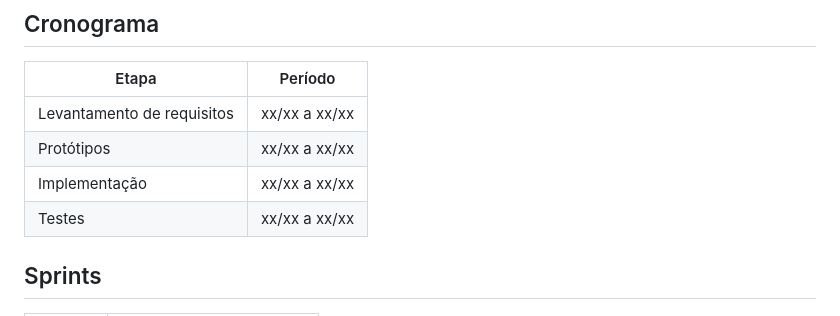
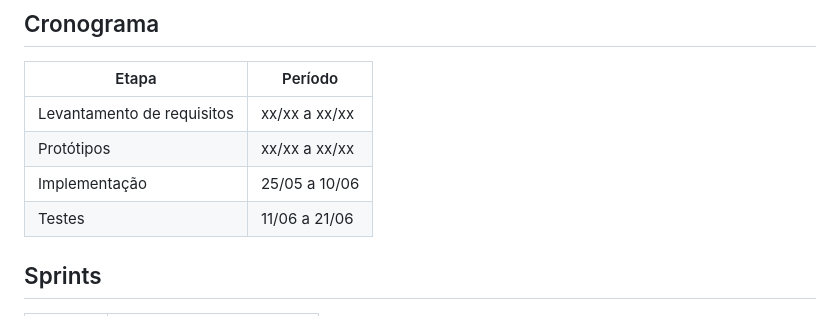
Before and after one commit to derickrodriguesmachado4-commits/projeto_rotinahabito, a Markdown page: README.md, the part around the change. GitHub-like rendering.

Commit message:
Update implementation and testing dates in README

```diff
--- a/README.md
+++ b/README.md
@@ -207,8 +207,8 @@ Desenvolver um sistema web/mobile chamado Life Mind, capaz de auxiliar usuários
 |------|---------|
 | Levantamento de requisitos | xx/xx a xx/xx |
 | Protótipos | xx/xx a xx/xx |
-| Implementação | xx/xx a xx/xx |
-| Testes | xx/xx a xx/xx |
+| Implementação | 25/05 a 10/06 |
+| Testes | 11/06 a 21/06 |
 
 ## Sprints
 
```
